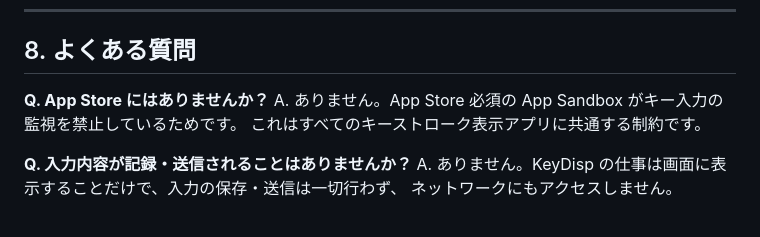
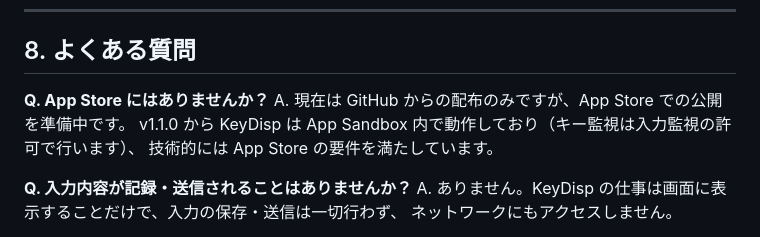
Before and after one commit to con3code/keydisp, a Markdown page: docs/MANUAL.ja.md, the part around the change. GitHub-like rendering.

Commit message:
Refresh the FAQ answer about the App Store
Co-Authored-By: Claude Fable 5 <noreply@anthropic.com>

```diff
--- a/docs/MANUAL.ja.md
+++ b/docs/MANUAL.ja.md
@@ -313,8 +313,9 @@ fn を押しながら押した場合（F キーとして動作する場合）も
 ## 8. よくある質問
 
 **Q. App Store にはありませんか？**
-A. ありません。App Store 必須の App Sandbox がキー入力の監視を禁止しているためです。
-これはすべてのキーストローク表示アプリに共通する制約です。
+A. 現在は GitHub からの配布のみですが、App Store での公開を準備中です。
+v1.1.0 から KeyDisp は App Sandbox 内で動作しており（キー監視は入力監視の許可で行います）、
+技術的には App Store の要件を満たしています。
 
 **Q. 入力内容が記録・送信されることはありませんか？**
 A. ありません。KeyDisp の仕事は画面に表示することだけで、入力の保存・送信は一切行わず、
```
Also changed, not shown: docs/MANUAL.en.md (+4 -3 lines).
